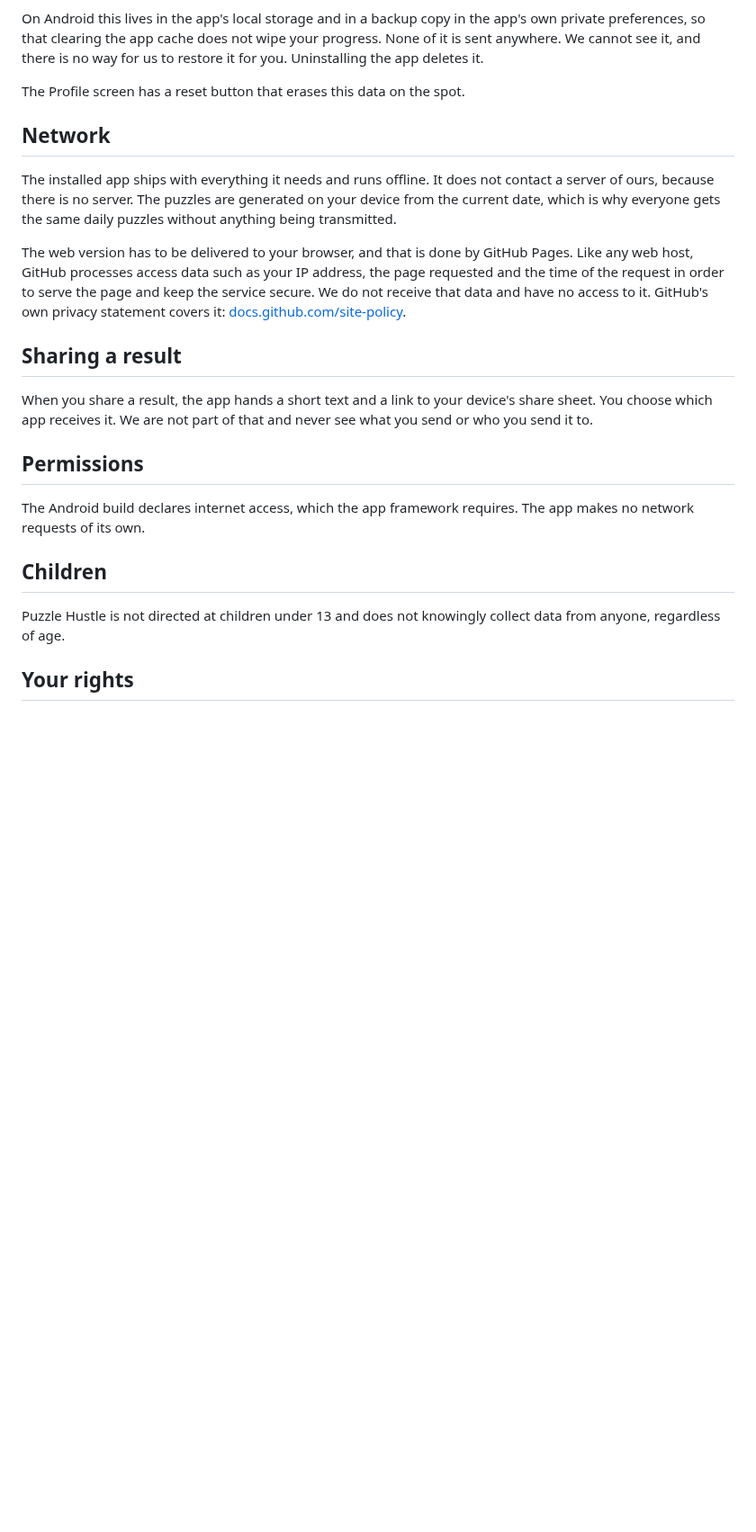
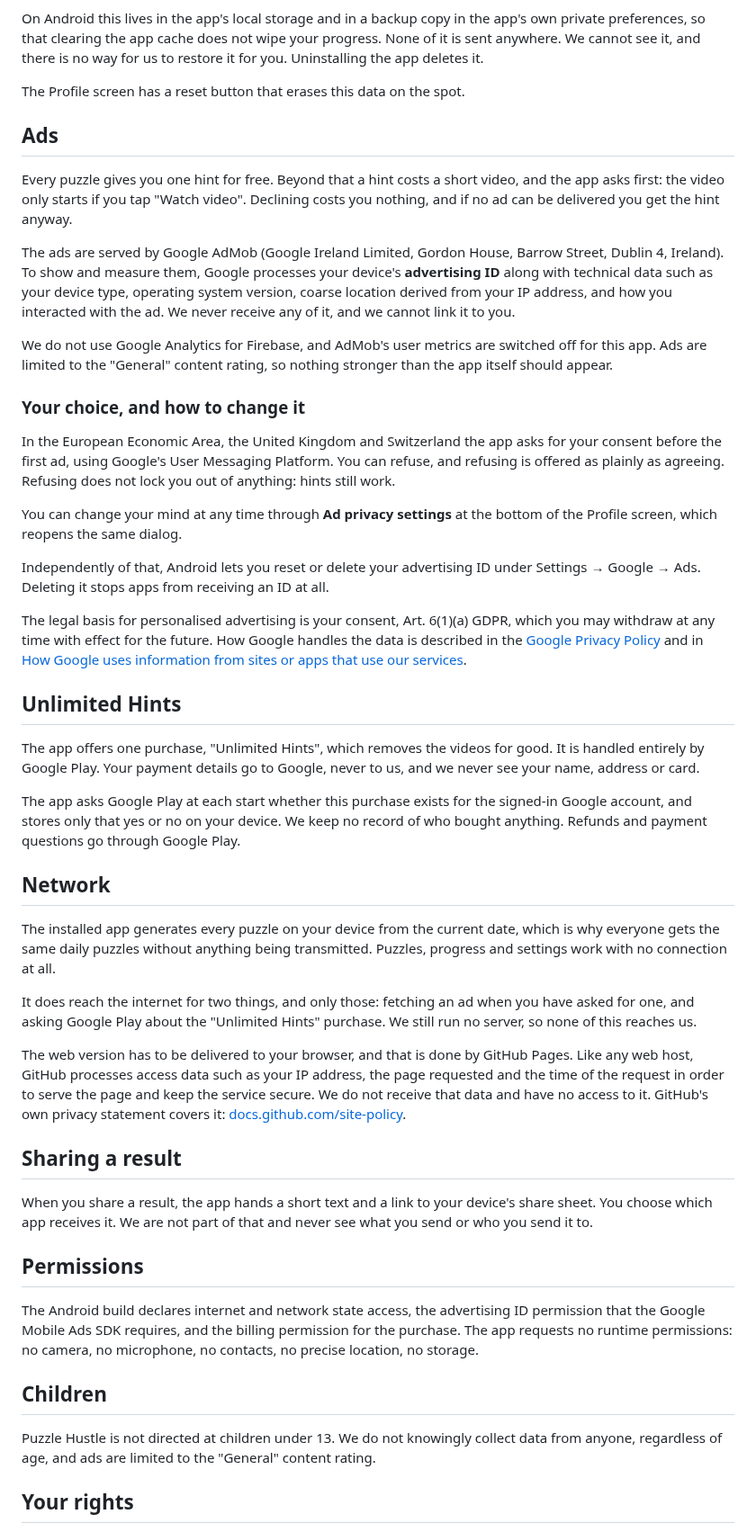
Before and after one commit to Vexury/vexury.github.io, a Markdown page: src/puzzle-hustle-privacy.md, the part around one of its changes. Shown at 90% size. Rendered like a GitHub page; blank space fills up the shorter version.

Commit message:
Puzzle Hustle privacy: describe the ads and the purchase
The page still said the app collects nothing and carries no advertising,
which stops being true the moment the build with AdMob reaches players.

It now names what Google processes for a rewarded ad, that consent is
asked before the first one and can be withdrawn from the profile screen,
and that the advertising id can be reset or deleted in Android itself.
The purchase section says what everyone wants to know: payment details
go to Google, the app only ever learns yes or no.

Matches the data safety declaration filed today, which lists device
identifiers collected for advertising and nothing shared.

Implemented with assistance from Claude Opus 5.

```diff
--- a/src/puzzle-hustle-privacy.md
+++ b/src/puzzle-hustle-privacy.md
@@ -39,11 +43,58 @@ deletes it.
 
 The Profile screen has a reset button that erases this data on the spot.
 
+## Ads
+
+Every puzzle gives you one hint for free. Beyond that a hint costs a short video, and the app asks
+first: the video only starts if you tap "Watch video". Declining costs you nothing, and if no ad
+can be delivered you get the hint anyway.
+
+The ads are served by Google AdMob (Google Ireland Limited, Gordon House, Barrow Street, Dublin 4,
+Ireland). To show and measure them, Google processes your device's **advertising ID** along with
+technical data such as your device type, operating system version, coarse location derived from
+your IP address, and how you interacted with the ad. We never receive any of it, and we cannot
+link it to you.
+
+We do not use Google Analytics for Firebase, and AdMob's user metrics are switched off for this
+app. Ads are limited to the "General" content rating, so nothing stronger than the app itself
+should appear.
+
+### Your choice, and how to change it
+
+In the European Economic Area, the United Kingdom and Switzerland the app asks for your consent
+before the first ad, using Google's User Messaging Platform. You can refuse, and refusing is
+offered as plainly as agreeing. Refusing does not lock you out of anything: hints still work.
+
+You can change your mind at any time through **Ad privacy settings** at the bottom of the Profile
+screen, which reopens the same dialog.
+
+Independently of that, Android lets you reset or delete your advertising ID under
+Settings → Google → Ads. Deleting it stops apps from receiving an ID at all.
+
+The legal basis for personalised advertising is your consent, Art. 6(1)(a) GDPR, which you may
+withdraw at any time with effect for the future. How Google handles the data is described in the
+[Google Privacy Policy](https://policies.google.com/privacy) and in
+[How Google uses information from sites or apps that use our services](https://policies.google.com/technologies/partner-sites).
+
+## Unlimited Hints
+
+The app offers one purchase, "Unlimited Hints", which removes the videos for good. It is handled
+entirely by Google Play. Your payment details go to Google, never to us, and we never see your
+name, address or card.
+
+The app asks Google Play at each start whether this purchase exists for the signed-in Google
+account, and stores only that yes or no on your device. We keep no record of who bought anything.
+Refunds and payment questions go through Google Play.
+
 ## Network
 
-The installed app ships with everything it needs and runs offline. It does not contact a server of
-ours, because there is no server. The puzzles are generated on your device from the current date,
-which is why everyone gets the same daily puzzles without anything being transmitted.
+The installed app generates every puzzle on your device from the current date, which is why
+everyone gets the same daily puzzles without anything being transmitted. Puzzles, progress and
+settings work with no connection at all.
+
+It does reach the internet for two things, and only those: fetching an ad when you have asked for
+one, and asking Google Play about the "Unlimited Hints" purchase. We still run no server, so none
+of this reaches us.
 
 The web version has to be delivered to your browser, and that is done by GitHub Pages. Like any
 web host, GitHub processes access data such as your IP address, the page requested and the time of
@@ -59,13 +110,14 @@ it to.
 
 ## Permissions
 
-The Android build declares internet access, which the app framework requires. The app makes no
-network requests of its own.
+The Android build declares internet and network state access, the advertising ID permission that
+the Google Mobile Ads SDK requires, and the billing permission for the purchase. The app requests
+no runtime permissions: no camera, no microphone, no contacts, no precise location, no storage.
 
 ## Children
 
-Puzzle Hustle is not directed at children under 13 and does not knowingly collect data from
-anyone, regardless of age.
+Puzzle Hustle is not directed at children under 13. We do not knowingly collect data from anyone,
+regardless of age, and ads are limited to the "General" content rating.
 
 ## Your rights
 
```
Also changed, not shown: other parts of src/puzzle-hustle-privacy.md (+21 -10 lines).
